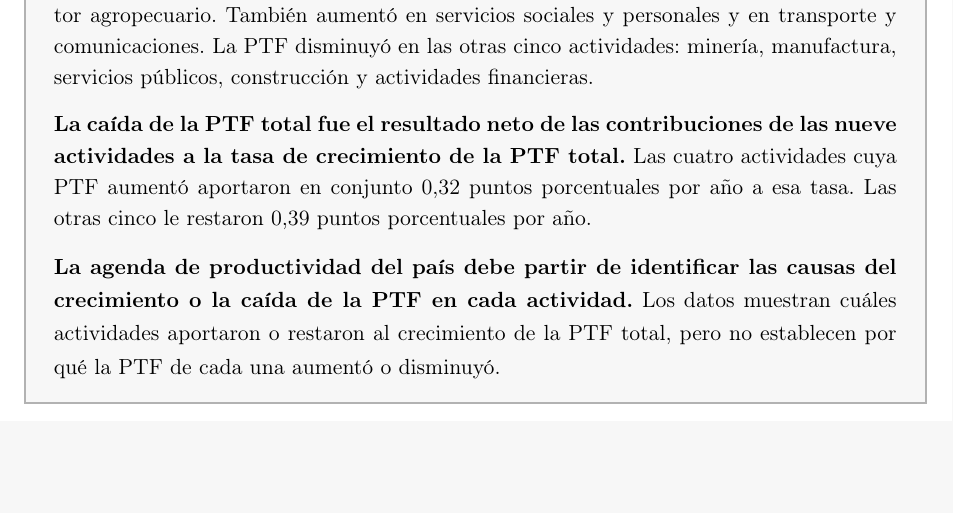
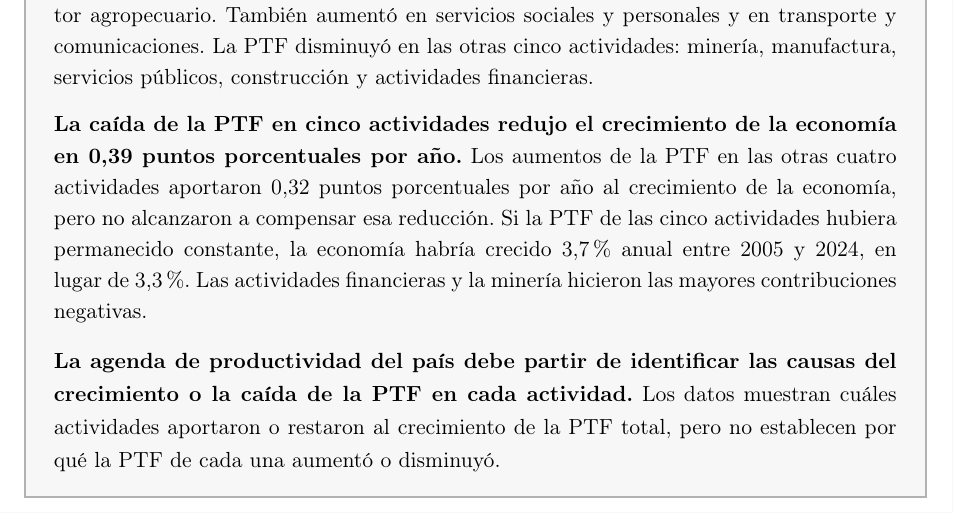
Before and after one commit to oliverpardo1979/informe_ptf, a LaTeX document (main.tex): part of page 2 of 20, cut so that both start at the same text, the shorter picture padded with empty space. Compiled offline with pdfLaTeX.

Commit message:
Reorienta el resumen hacia el crecimiento económico

```diff
--- a/main.tex
+++ b/main.tex
@@ -120,7 +120,7 @@
 
 \textbf{Ese estancamiento agregado oculta resultados muy distintos entre actividades económicas.} Entre 2005 y 2024, la PTF aumentó en comercio y hotelería y en el sector agropecuario. También aumentó en servicios sociales y personales y en transporte y comunicaciones. La PTF disminuyó en las otras cinco actividades: minería, manufactura, servicios públicos, construcción y actividades financieras.
 
-\textbf{La caída de la PTF total fue el resultado neto de las contribuciones de las nueve actividades a la tasa de crecimiento de la PTF total.} Las cuatro actividades cuya PTF aumentó aportaron en conjunto 0,32 puntos porcentuales por año a esa tasa. Las otras cinco le restaron 0,39 puntos porcentuales por año.
+\textbf{La caída de la PTF en cinco actividades redujo el crecimiento de la economía en 0,39 puntos porcentuales por año.} Los aumentos de la PTF en las otras cuatro actividades aportaron 0,32 puntos porcentuales por año al crecimiento de la economía, pero no alcanzaron a compensar esa reducción. Si la PTF de las cinco actividades hubiera permanecido constante, la economía habría crecido 3,7\% anual entre 2005 y 2024, en lugar de 3,3\%. Las actividades financieras y la minería hicieron las mayores contribuciones negativas.
 
 \textbf{La agenda de productividad del país debe partir de identificar las causas del crecimiento o la caída de la PTF en cada actividad.} Los datos muestran cuáles actividades aportaron o restaron al crecimiento de la PTF total, pero no establecen por qué la PTF de cada una aumentó o disminuyó.
 \normalsize
```
